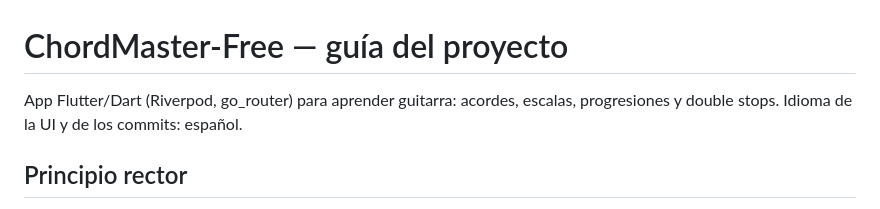
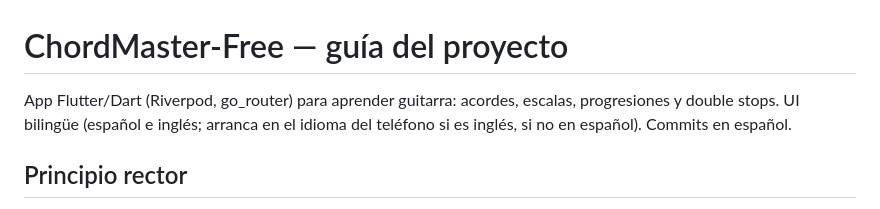
Before and after one commit to BrianZamacona/ChordMaster-Free, a Markdown page: CLAUDE.md, the part around one of its changes. Drawn GitHub-style.

```diff
--- a/CLAUDE.md
+++ b/CLAUDE.md
@@ -1,7 +1,8 @@
 # ChordMaster-Free — guía del proyecto
 
 App Flutter/Dart (Riverpod, go_router) para aprender guitarra: acordes, escalas, progresiones
-y double stops. Idioma de la UI y de los commits: español.
+y double stops. UI bilingüe (español e inglés; arranca en el idioma del teléfono si es inglés,
+si no en español). Commits en español.
 
 ## Principio rector
 **Una sola fuente de verdad por tema, y todo dato musical pasa por una auditoría automática.**
```
Also changed, not shown: other parts of CLAUDE.md (+33 -7 lines).
